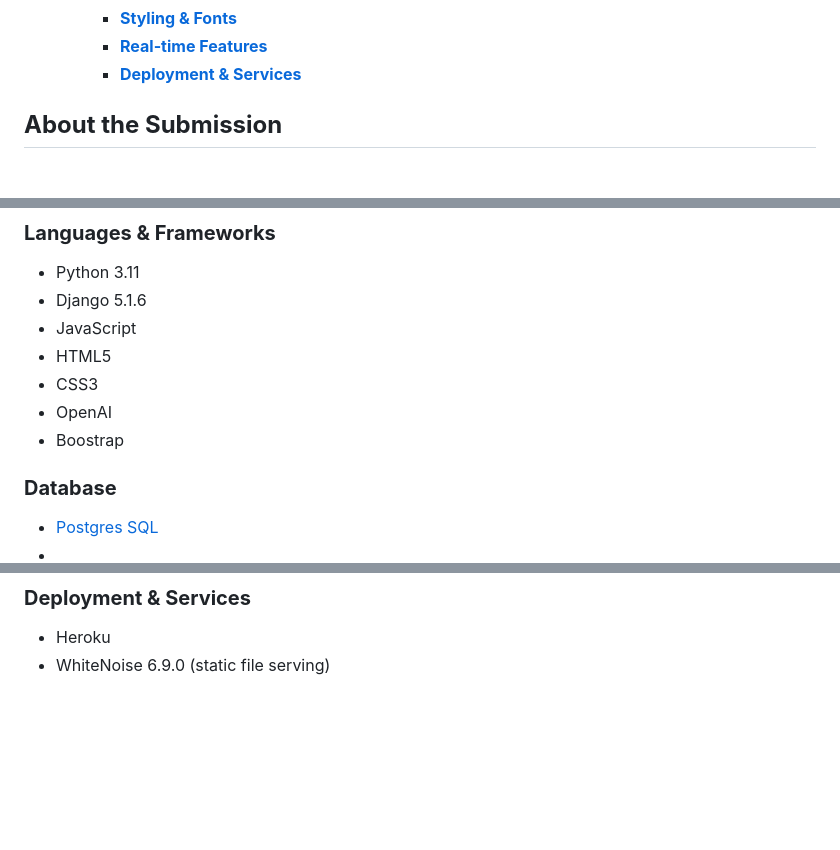
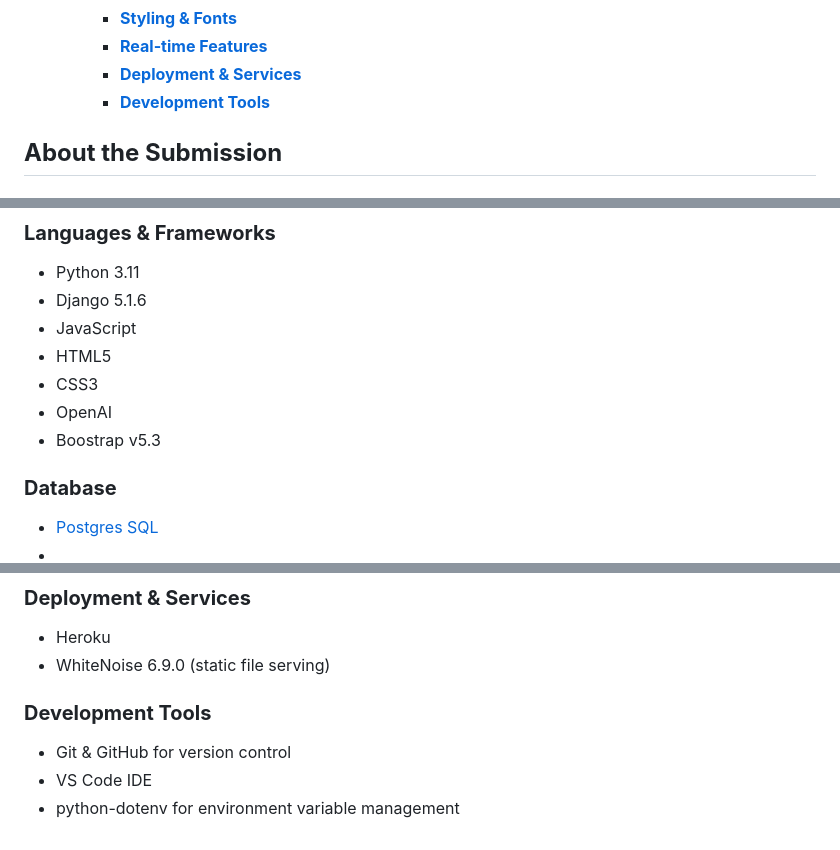
Before and after one commit to mattthughes/tech_buddy, a Markdown page: README.md, 3 parts joined by grey strips. GitHub-like rendering; blank space fills up the shorter version.

Commit message:
Add Development Tools section to README.md and update Bootstrap version

```diff
--- a/README.md
+++ b/README.md
@@ -22,6 +22,7 @@
     - [**Styling \& Fonts**](#styling--fonts)
     - [**Real-time Features**](#real-time-features)
     - [**Deployment \& Services**](#deployment--services)
+    - [**Development Tools**](#development-tools)
 
 
 ## **About the Submission**
@@ -81,7 +82,7 @@ Tech support from loved ones is usually just a call away but it can be stressful
 - HTML5
 - CSS3
 - OpenAI
-- Boostrap
+- Boostrap v5.3
 
 ### **Database**
 -  [Postgres SQL](https://www.postgresql.org/)
@@ -103,3 +104,9 @@ Tech support from loved ones is usually just a call away but it can be stressful
 
 - Heroku
 - WhiteNoise 6.9.0 (static file serving)
+
+### **Development Tools**
+
+- Git & GitHub for version control
+- VS Code IDE
+- python-dotenv for environment variable management
```
